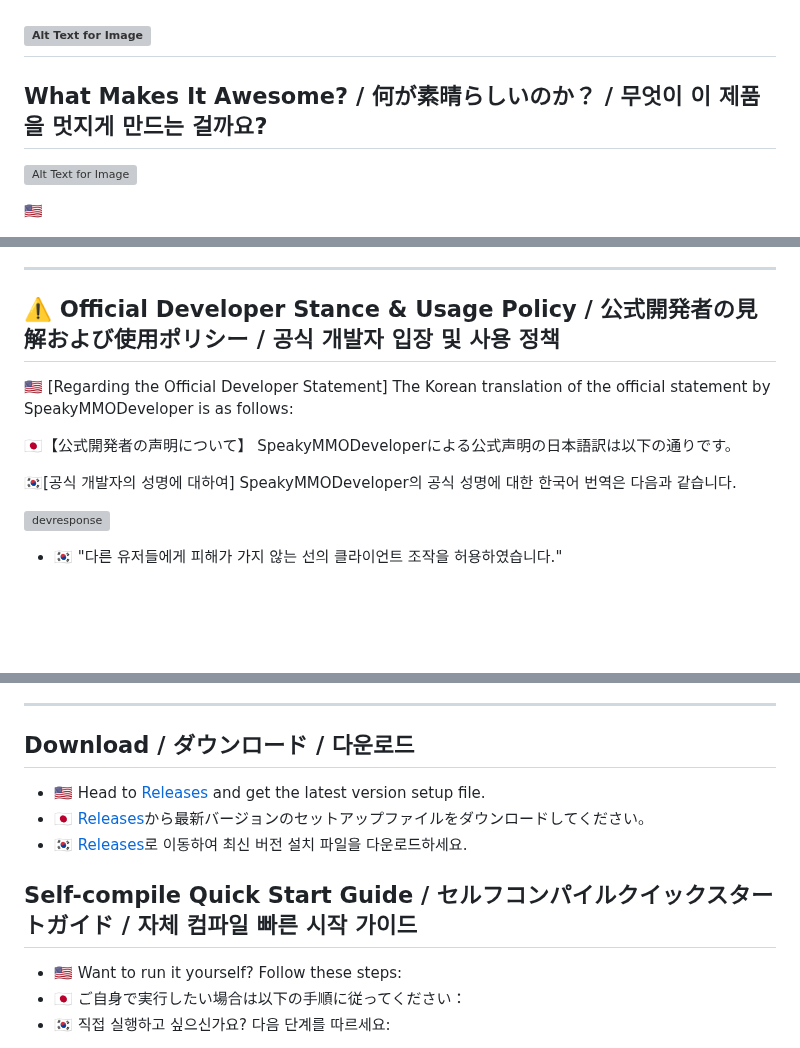
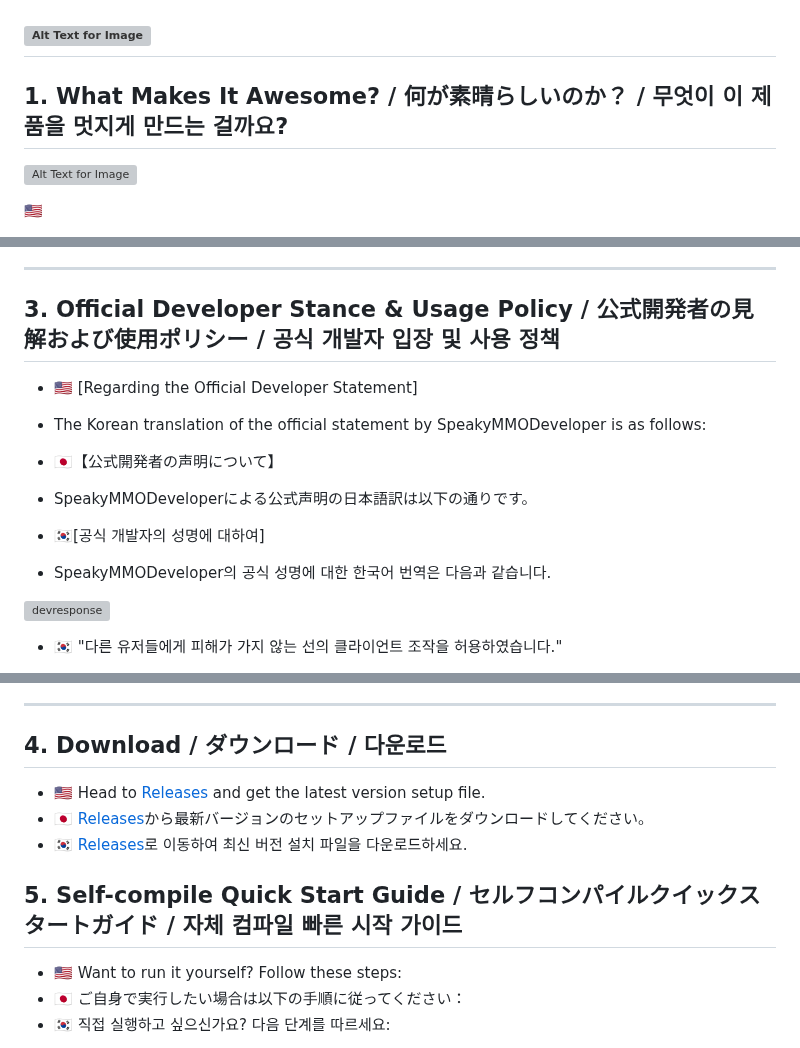
Before and after one commit to DJTOMATO/SpeakiRPG, a Markdown page: README.md, 3 parts joined by grey strips. Drawn GitHub-style; blank space fills up the shorter version; grey boxes are pictures that could not be loaded.

```diff
--- a/README.md
+++ b/README.md
@@ -23,7 +22,7 @@
 ![Alt Text for Image](https://github.com/user-attachments/assets/162507e2-68d6-4299-b847-beab0580ef47)
 ---
 
-## What Makes It Awesome? / 何が素晴らしいのか？ / 무엇이 이 제품을 멋지게 만드는 걸까요?
+<h2 id="1-what-makes-it-awesome">1. What Makes It Awesome? / 何が素晴らしいのか？ / 무엇이 이 제품을 멋지게 만드는 걸까요?</h2>
 
 ![Alt Text for Image](https://bae.lena.moe/pSuXeftp2QLi.jpg)
 
@@ -102,16 +101,16 @@
 
 ---
 
-## ⚠️ Official Developer Stance & Usage Policy / 公式開発者の見解および使用ポリシー / 공식 개발자 입장 및 사용 정책
+<h2 id="3-official-developer-stance--usage-policy">3. Official Developer Stance & Usage Policy / 公式開発者の見解および使用ポリシー / 공식 개발자 입장 및 사용 정책</h2>
 
-🇺🇸 [Regarding the Official Developer Statement]
-The Korean translation of the official statement by SpeakyMMODeveloper is as follows:
+* 🇺🇸 [Regarding the Official Developer Statement]
+* The Korean translation of the official statement by SpeakyMMODeveloper is as follows:
 
-🇯🇵【公式開発者の声明について】
-SpeakyMMODeveloperによる公式声明の日本語訳は以下の通りです。
+* 🇯🇵【公式開発者の声明について】
+* SpeakyMMODeveloperによる公式声明の日本語訳は以下の通りです。
 
-🇰🇷[공식 개발자의 성명에 대하여]
-SpeakyMMODeveloper의 공식 성명에 대한 한국어 번역은 다음과 같습니다.
+* 🇰🇷[공식 개발자의 성명에 대하여]
+* SpeakyMMODeveloper의 공식 성명에 대한 한국어 번역은 다음과 같습니다.
 
 <img width="462" height="259" alt="devresponse" src="https://github.com/user-attachments/assets/3e96eae6-845a-43ba-9af2-18e51f038a89" />
 
@@ -154,13 +153,13 @@ So, according to the official developer statement:
 * **시행:** 금지 기준은 전적으로 개발자의 주관적인 판단에 달려 있습니다. 사용자는 스스로 판단해야 하며, 다른 사용자에게 피해를 주지 않는다고 확신하는 경우 일반적으로 허용됩니다. 사용에 따른 책임은 사용자에게 있습니다.
 ---
 
-## Download / ダウンロード / 다운로드
+<h2 id="4-download">4. Download / ダウンロード / 다운로드</h2>
 
 * 🇺🇸 Head to [Releases](https://github.com/DJTOMATO/SpeakiRPG/releases) and get the latest version setup file.
 * 🇯🇵 [Releases](https://github.com/DJTOMATO/SpeakiRPG/releases)から最新バージョンのセットアップファイルをダウンロードしてください。
 * 🇰🇷 [Releases](https://github.com/DJTOMATO/SpeakiRPG/releases)로 이동하여 최신 버전 설치 파일을 다운로드하세요.
 
-## Self-compile Quick Start Guide / セルフコンパイルクイックスタートガイド / 자체 컴파일 빠른 시작 가이드
+<h2 id="5-self-compile-quick-start-guide">5. Self-compile Quick Start Guide / セルフコンパイルクイックスタートガイド / 자체 컴파일 빠른 시작 가이드</h2>
 
 * 🇺🇸 Want to run it yourself? Follow these steps:
 * 🇯🇵 ご自身で実行したい場合は以下の手順に従ってください：
```
Also changed, not shown: other parts of README.md (+12 -13 lines).
